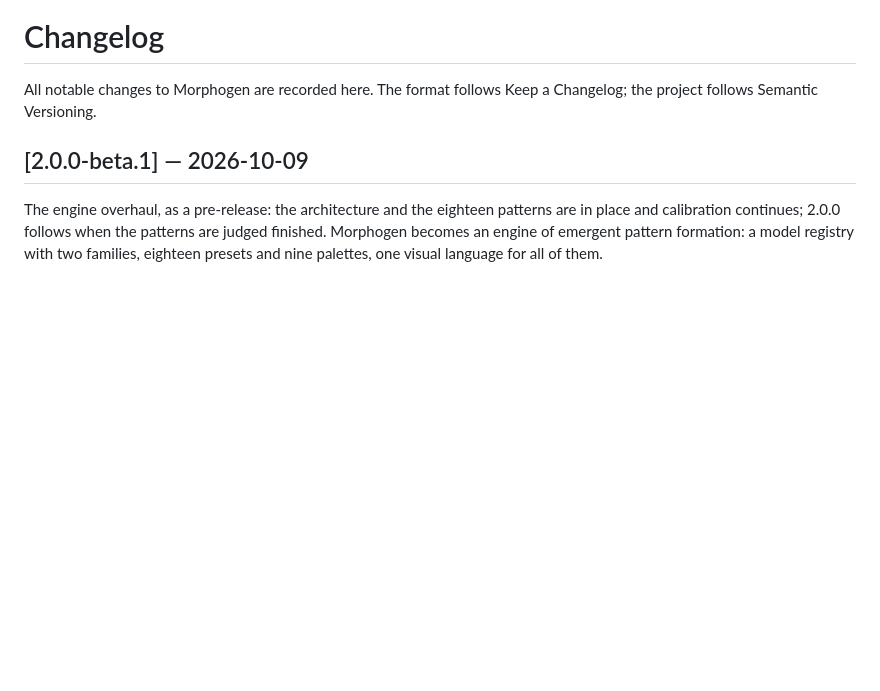
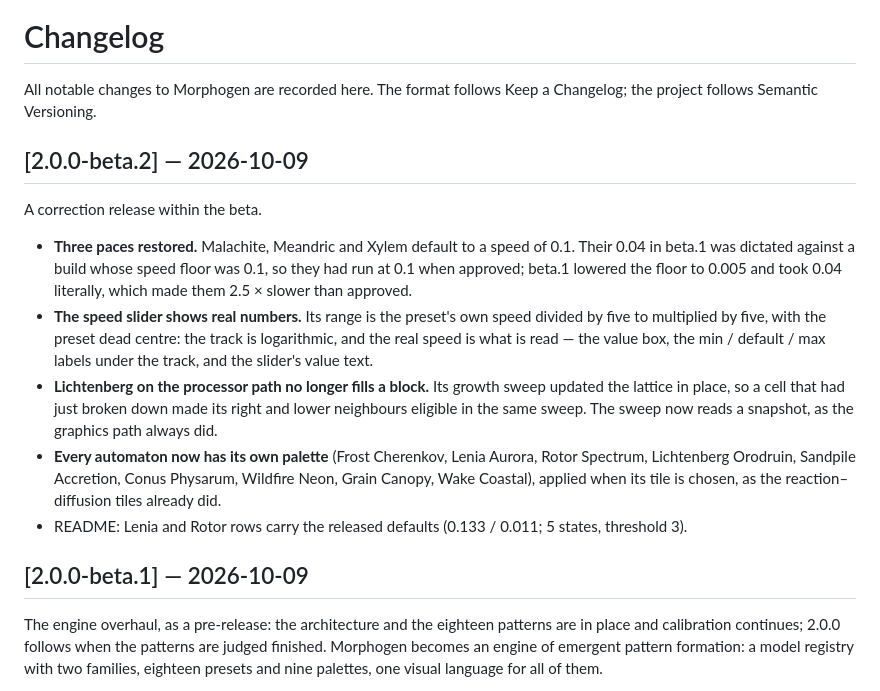
Before and after one commit to cs-training-systems/morphogen, a Markdown page: CHANGELOG.md, the part around the change. Rendered like a GitHub page; blank space fills up the shorter version.

```diff
--- a/CHANGELOG.md
+++ b/CHANGELOG.md
@@ -2,6 +2,24 @@
 
 All notable changes to Morphogen are recorded here. The format follows Keep a Changelog; the
 project follows Semantic Versioning.
+
+## [2.0.0-beta.2] — 2026-10-09
+
+A correction release within the beta.
+
+- **Three paces restored.** Malachite, Meandric and Xylem default to a speed of 0.1. Their 0.04 in
+  beta.1 was dictated against a build whose speed floor was 0.1, so they had run at 0.1 when approved;
+  beta.1 lowered the floor to 0.005 and took 0.04 literally, which made them 2.5 × slower than approved.
+- **The speed slider shows real numbers.** Its range is the preset's own speed divided by five to
+  multiplied by five, with the preset dead centre: the track is logarithmic, and the real speed is what
+  is read — the value box, the min / default / max labels under the track, and the slider's value text.
+- **Lichtenberg on the processor path no longer fills a block.** Its growth sweep updated the lattice
+  in place, so a cell that had just broken down made its right and lower neighbours eligible in the
+  same sweep. The sweep now reads a snapshot, as the graphics path always did.
+- **Every automaton now has its own palette** (Frost Cherenkov, Lenia Aurora, Rotor Spectrum,
+  Lichtenberg Orodruin, Sandpile Accretion, Conus Physarum, Wildfire Neon, Grain Canopy, Wake
+  Coastal), applied when its tile is chosen, as the reaction–diffusion tiles already did.
+- README: Lenia and Rotor rows carry the released defaults (0.133 / 0.011; 5 states, threshold 3).
 
 ## [2.0.0-beta.1] — 2026-10-09
 
```
Also changed, not shown: README.md (+8 -8 lines), docs/media/preset-conus.png (added), docs/media/preset-frost.png, docs/media/preset-lenia.png (added), docs/media/preset-sandpile.png (added), 6 other files.
